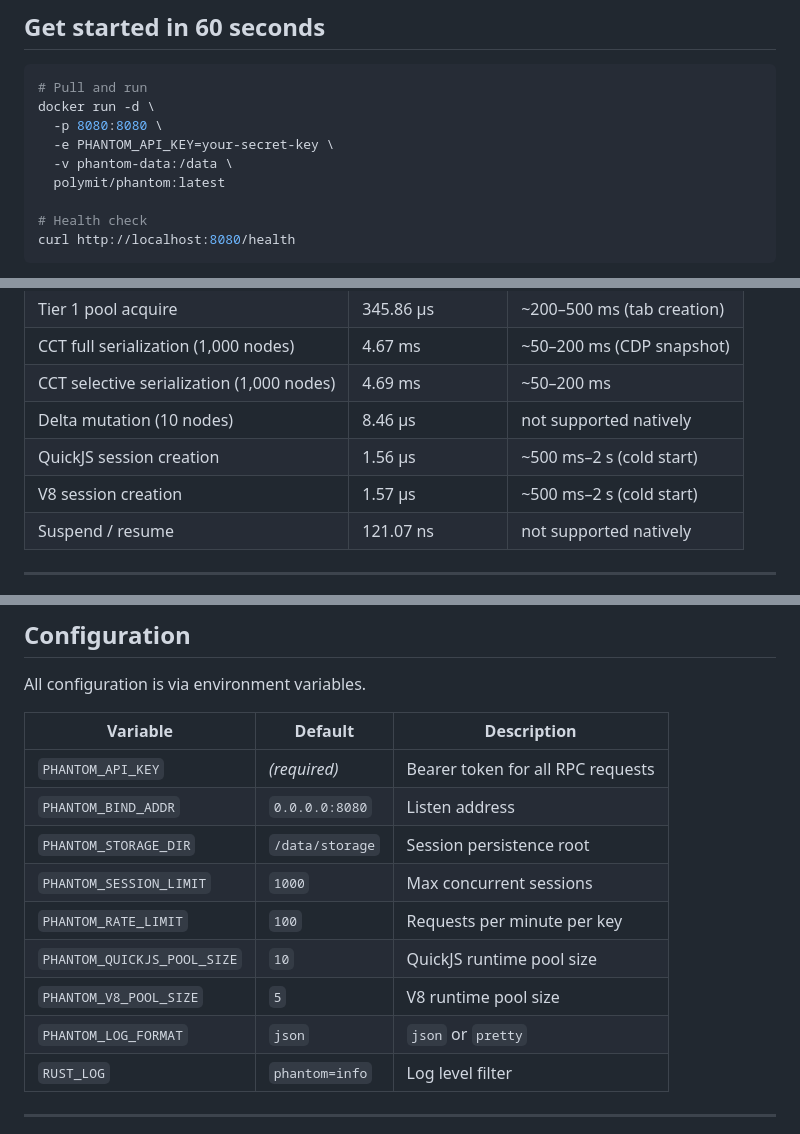
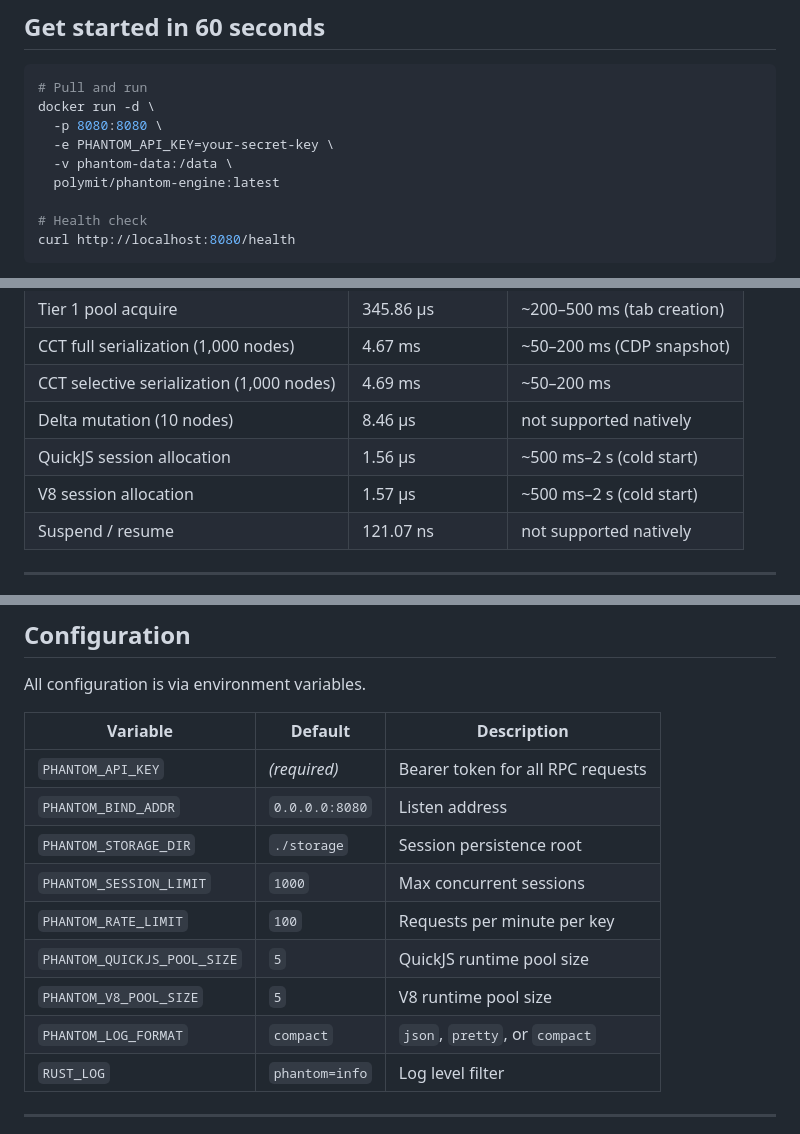
Before and after one commit to polymit/phantom-engine, a Markdown page: README.md, 3 parts joined by grey strips. Drawn GitHub-style.

Commit message:
docs: update README and CONTRIBUTING for quik migration and correct defaults

```diff
--- a/README.md
+++ b/README.md
@@ -40,7 +40,7 @@ docker run -d \
   -p 8080:8080 \
   -e PHANTOM_API_KEY=your-secret-key \
   -v phantom-data:/data \
-  polymit/phantom:latest
+  polymit/phantom-engine:latest
 
 # Health check
 curl http://localhost:8080/health
@@ -59,8 +59,8 @@ Point your MCP client at `http://localhost:8080/rpc` with header `X-API-Key: you
 | CCT full serialization (1,000 nodes) | 4.67 ms | ~50–200 ms (CDP snapshot) |
 | CCT selective serialization (1,000 nodes) | 4.69 ms | ~50–200 ms |
 | Delta mutation (10 nodes) | 8.46 µs | not supported natively |
-| QuickJS session creation | 1.56 µs | ~500 ms–2 s (cold start) |
-| V8 session creation | 1.57 µs | ~500 ms–2 s (cold start) |
+| QuickJS session allocation | 1.56 µs | ~500 ms–2 s (cold start) |
+| V8 session allocation | 1.57 µs | ~500 ms–2 s (cold start) |
 | Suspend / resume | 121.07 ns | not supported natively |
 
 ---
@@ -131,12 +131,12 @@ All configuration is via environment variables.
 |----------|---------|-------------|
 | `PHANTOM_API_KEY` | *(required)* | Bearer token for all RPC requests |
 | `PHANTOM_BIND_ADDR` | `0.0.0.0:8080` | Listen address |
-| `PHANTOM_STORAGE_DIR` | `/data/storage` | Session persistence root |
+| `PHANTOM_STORAGE_DIR` | `./storage` | Session persistence root |
 | `PHANTOM_SESSION_LIMIT` | `1000` | Max concurrent sessions |
 | `PHANTOM_RATE_LIMIT` | `100` | Requests per minute per key |
-| `PHANTOM_QUICKJS_POOL_SIZE` | `10` | QuickJS runtime pool size |
+| `PHANTOM_QUICKJS_POOL_SIZE` | `5` | QuickJS runtime pool size |
 | `PHANTOM_V8_POOL_SIZE` | `5` | V8 runtime pool size |
-| `PHANTOM_LOG_FORMAT` | `json` | `json` or `pretty` |
+| `PHANTOM_LOG_FORMAT` | `compact` | `json`, `pretty`, or `compact` |
 | `RUST_LOG` | `phantom=info` | Log level filter |
 
 ---
```
Also changed, not shown: CONTRIBUTING.md (+4 -4 lines).
